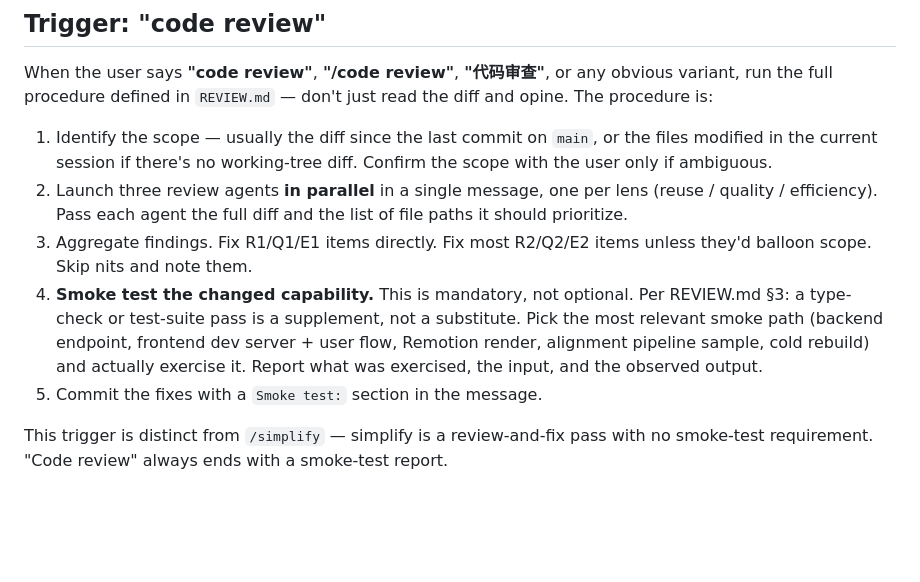
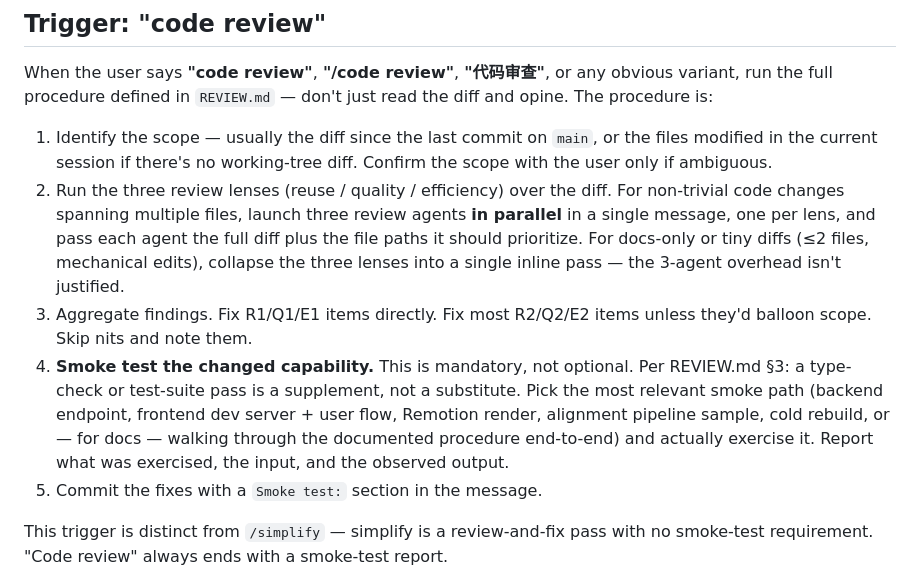
Before and after one commit to leveo/morning-star-praise, a Markdown page: CLAUDE.md, the part around the change. GitHub-like rendering; blank space fills up the shorter version.

Commit message:
Code review fixes: relax 3-agent rigidity, add docs smoke-test category
Findings from running 'code review' on the docs-only diff (commits
87533fc + 4c3a159):

- R1: CLAUDE.md §"Trigger: code review" step 2 hard-mandated three
  parallel review agents, which is token theater on docs-only diffs.
  Relaxed to require the 3-agent pattern for non-trivial code changes
  but allow an inline pass for ≤2-file mechanical / docs-only diffs.
- Q1: REVIEW.md §3 listed 5 smoke-test categories (backend / frontend
  / remotion / pipeline / build) but had no slot for docs changes.
  Added a "Docs change" category: walk through the documented procedure
  end-to-end and confirm it matches current code/infrastructure.

Smoke test: ran the full 'code review' procedure against this very diff
per the newly documented docs category — scope identification (last 2
commits) → inline 3-lens pass (reuse / quality / efficiency) → 2
findings + 1 skipped nit → fixes applied in-place → walked through the
trigger procedure as written and confirmed steps 1-5 are executable and
self-consistent. CLAUDE.md § Trigger and REVIEW.md §§3, 5 still
cross-reference correctly. No contradictions between the two docs.

Co-Authored-By: Claude Opus 4.6 (1M context) <noreply@anthropic.com>

```diff
--- a/CLAUDE.md
+++ b/CLAUDE.md
@@ -86,9 +86,9 @@ Backgrounds (~192 MB of bundled defaults) live in `backend/data/backgrounds/defa
 When the user says **"code review"**, **"/code review"**, **"代码审查"**, or any obvious variant, run the full procedure defined in `REVIEW.md` — don't just read the diff and opine. The procedure is:
 
 1. Identify the scope — usually the diff since the last commit on `main`, or the files modified in the current session if there's no working-tree diff. Confirm the scope with the user only if ambiguous.
-2. Launch three review agents **in parallel** in a single message, one per lens (reuse / quality / efficiency). Pass each agent the full diff and the list of file paths it should prioritize.
+2. Run the three review lenses (reuse / quality / efficiency) over the diff. For non-trivial code changes spanning multiple files, launch three review agents **in parallel** in a single message, one per lens, and pass each agent the full diff plus the file paths it should prioritize. For docs-only or tiny diffs (≤2 files, mechanical edits), collapse the three lenses into a single inline pass — the 3-agent overhead isn't justified.
 3. Aggregate findings. Fix R1/Q1/E1 items directly. Fix most R2/Q2/E2 items unless they'd balloon scope. Skip nits and note them.
-4. **Smoke test the changed capability.** This is mandatory, not optional. Per REVIEW.md §3: a type-check or test-suite pass is a supplement, not a substitute. Pick the most relevant smoke path (backend endpoint, frontend dev server + user flow, Remotion render, alignment pipeline sample, cold rebuild) and actually exercise it. Report what was exercised, the input, and the observed output.
+4. **Smoke test the changed capability.** This is mandatory, not optional. Per REVIEW.md §3: a type-check or test-suite pass is a supplement, not a substitute. Pick the most relevant smoke path (backend endpoint, frontend dev server + user flow, Remotion render, alignment pipeline sample, cold rebuild, or — for docs — walking through the documented procedure end-to-end) and actually exercise it. Report what was exercised, the input, and the observed output.
 5. Commit the fixes with a `Smoke test:` section in the message.
 
 This trigger is distinct from `/simplify` — simplify is a review-and-fix pass with no smoke-test requirement. "Code review" always ends with a smoke-test report.
```
Also changed, not shown: REVIEW.md (+1 -0 lines).
